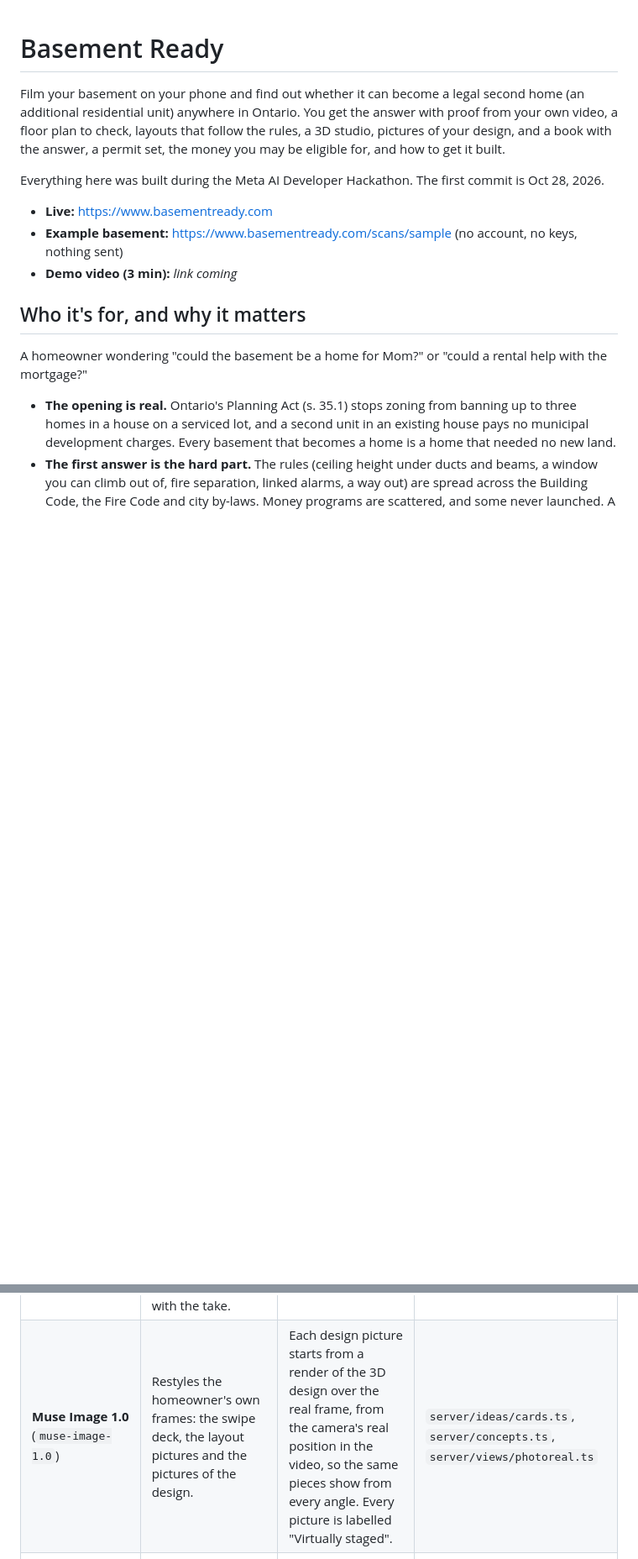
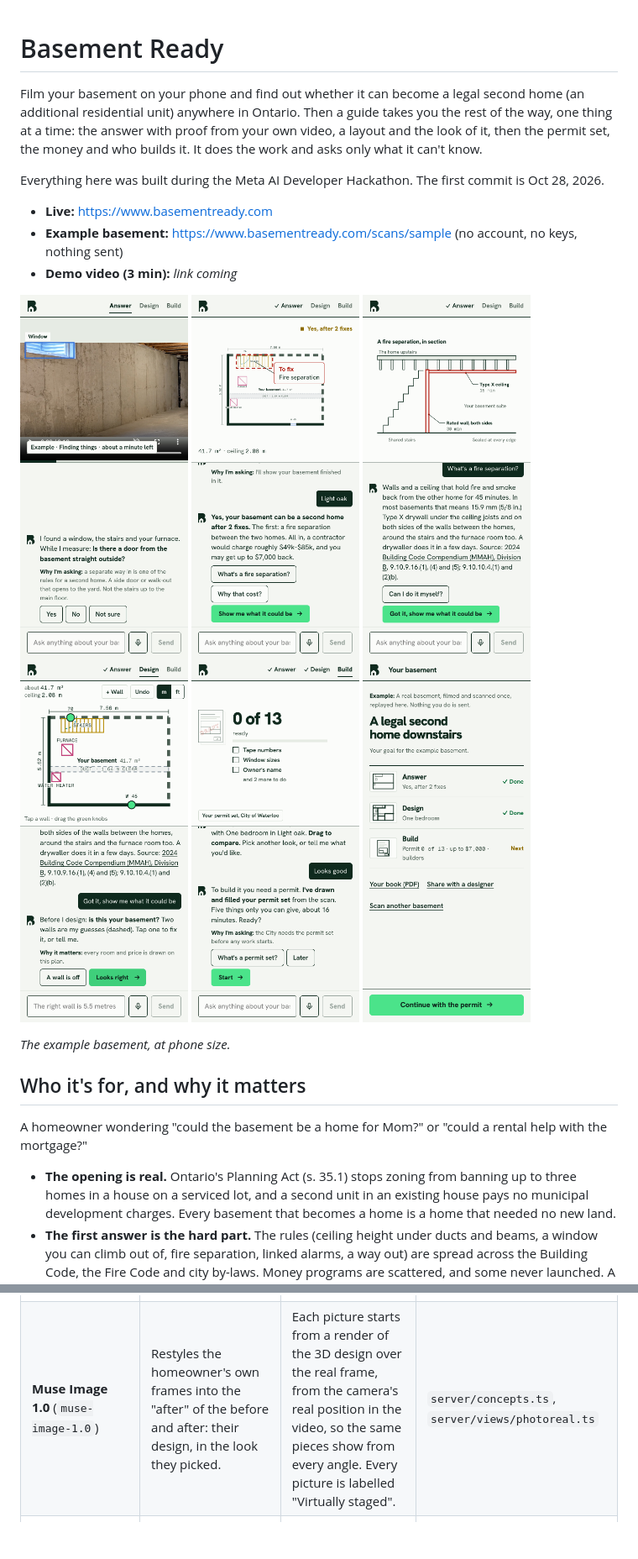
Before and after one commit to Dbar2/basement-ready, a Markdown page: README.md, 2 parts joined by grey strips. Shown at 84% size. Rendered like a GitHub page; pictures changed too: docs/screens/answer.png (added), docs/screens/build.png (added), docs/screens/explain.png (added); blank space fills up the shorter version.

```diff
--- a/README.md
+++ b/README.md
@@ -1,12 +1,23 @@
 # Basement Ready
 
-Film your basement on your phone and find out whether it can become a legal second home (an additional residential unit) anywhere in Ontario. You get the answer with proof from your own video, a floor plan to check, layouts that follow the rules, a 3D studio, pictures of your design, and a book with the answer, a permit set, the money you may be eligible for, and how to get it built.
+Film your basement on your phone and find out whether it can become a legal second home (an additional residential unit) anywhere in Ontario. Then a guide takes you the rest of the way, one thing at a time: the answer with proof from your own video, a layout and the look of it, then the permit set, the money and who builds it. It does the work and asks only what it can't know.
 
 Everything here was built during the Meta AI Developer Hackathon. The first commit is Oct 28, 2026.
 
 - **Live:** https://www.basementready.com
 - **Example basement:** https://www.basementready.com/scans/sample (no account, no keys, nothing sent)
 - **Demo video (3 min):** _link coming_ <!-- TODO: add the demo video link -->
+
+<p>
+  <img src="docs/screens/wait.jpg" width="200" alt="While it measures: the example's video with SAM's find of the window, and one question with why it's asked">
+  <img src="docs/screens/answer.png" width="200" alt="The answer: the plan with the fix marked, the verdict, the rough cost and the money">
+  <img src="docs/screens/explain.png" width="200" alt="What's a fire separation? A drawing in section with the rule's source">
+  <img src="docs/screens/plan.png" width="200" alt="Is this your basement? The measured plan, editable on the plan itself">
+  <img src="docs/screens/build.png" width="200" alt="Build: the permit set drawn and filled, 0 of 13 ready, and what only you can give">
+  <img src="docs/screens/home.png" width="200" alt="The basement's home base: the goal and the three milestones">
+</p>
+
+_The example basement, at phone size._
 
 ## Who it's for, and why it matters
 
@@ -44,5 +53,5 @@ Every model the app calls at runtime is Meta's. The hosted ones go through the [
 | **Muse Wonder 1.0** (`muse-wonder-1.0`) | Watches the whole take once, with its sound: the rooms in the order they were filmed, which were only seen through a doorway, how they join, ceilings, low ducts and beams, windows, and what the homeowner said about each room. Before "Is this your basement?", it compares the plan with the take. | Its rooms name the 3D areas and decide how they connect on the plan. Each place where the plan and the take disagree becomes one plain yes-or-no question. It describes and never measures. Wonder is in preview, so Spark watches instead if it fails. | `server/watch.ts`, `server/watchScan.ts`, `server/planCheck.ts` |
-| **Muse Image 1.0** (`muse-image-1.0`) | Restyles the homeowner's own frames: the swipe deck, the layout pictures and the pictures of the design. | Each design picture starts from a render of the 3D design over the real frame, from the camera's real position in the video, so the same pieces show from every angle. Every picture is labelled "Virtually staged". | `server/ideas/cards.ts`, `server/concepts.ts`, `server/views/photoreal.ts` |
+| **Muse Image 1.0** (`muse-image-1.0`) | Restyles the homeowner's own frames into the "after" of the before and after: their design, in the look they picked. | Each picture starts from a render of the 3D design over the real frame, from the camera's real position in the video, so the same pieces show from every angle. Every picture is labelled "Virtually staged". | `server/concepts.ts`, `server/views/photoreal.ts` |
 | **Muse Voice Transcribe 1.0** (`muse-voice-transcribe-1.0`) | Turns what the homeowner says while filming ("this could be Mom's room") into text with timings. | The words go to Spark with the finds, so what the homeowner wants shapes the answer. | `server/pipeline.ts`, `server/meta.ts` |
 | **MapAnything** ([`facebook/map-anything-apache`](https://huggingface.co/facebook/map-anything-apache), open weights) | Camera position and metric depth for every frame of an ordinary phone video. No LiDAR needed. | A 3D service around it: picking sharp frames, fitting floor, ceiling and walls, measuring each area and joining them into one basement, the floor plan with rooms, doors and fixtures, a check of each wall against the depth, and the as-built model painted with the video. One tape number rescales everything. | `services/scan3d`, `server/scan3d.ts`, `server/basement.ts`, `server/floorplan.ts`, `server/asBuilt.ts` |
 | **DINOv2** (Meta, open weights) | MapAnything's image encoder. | Pinned at a fixed commit and baked into the 3D service's image. | `services/scan3d/app.py` |
```
Also changed, not shown: other parts of README.md (+32 -31 lines).
